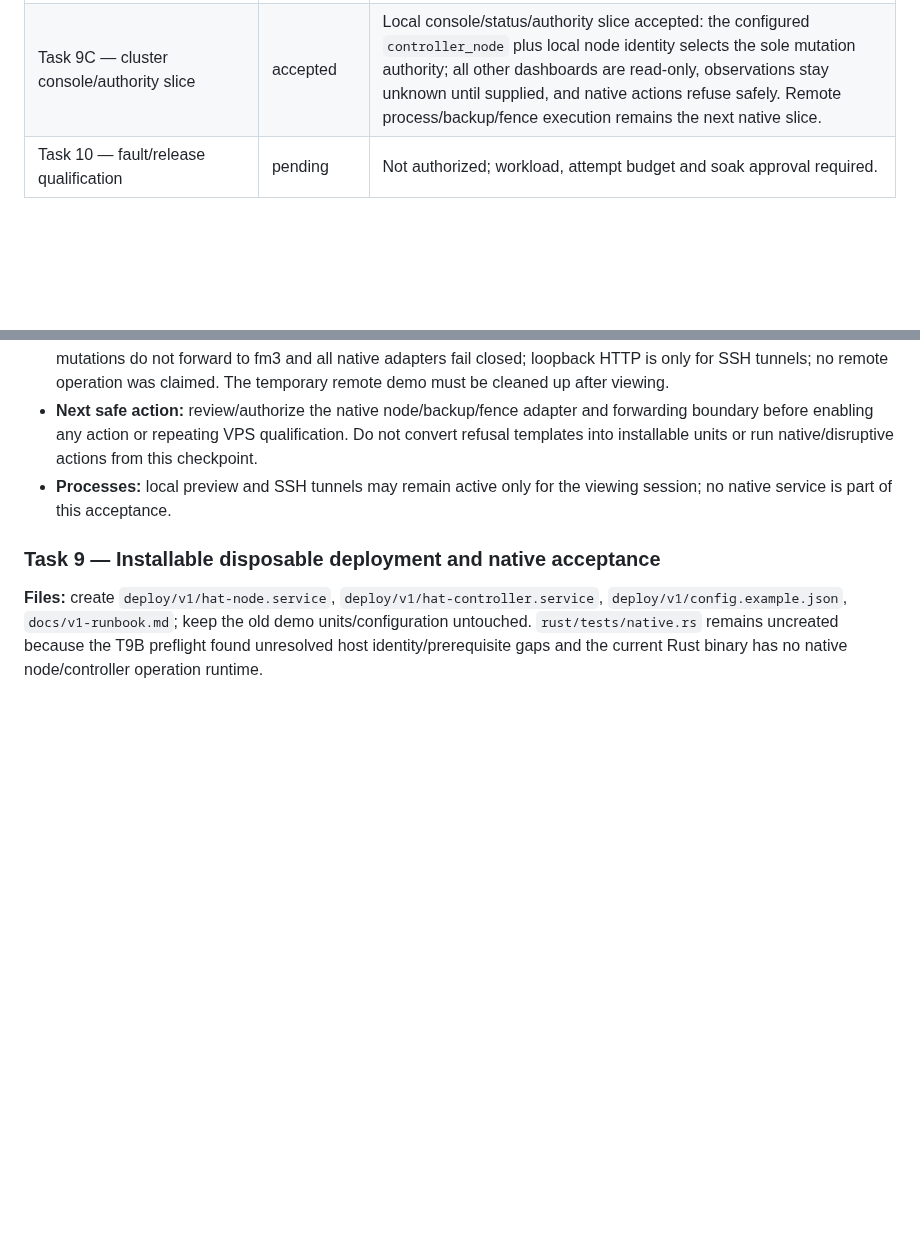
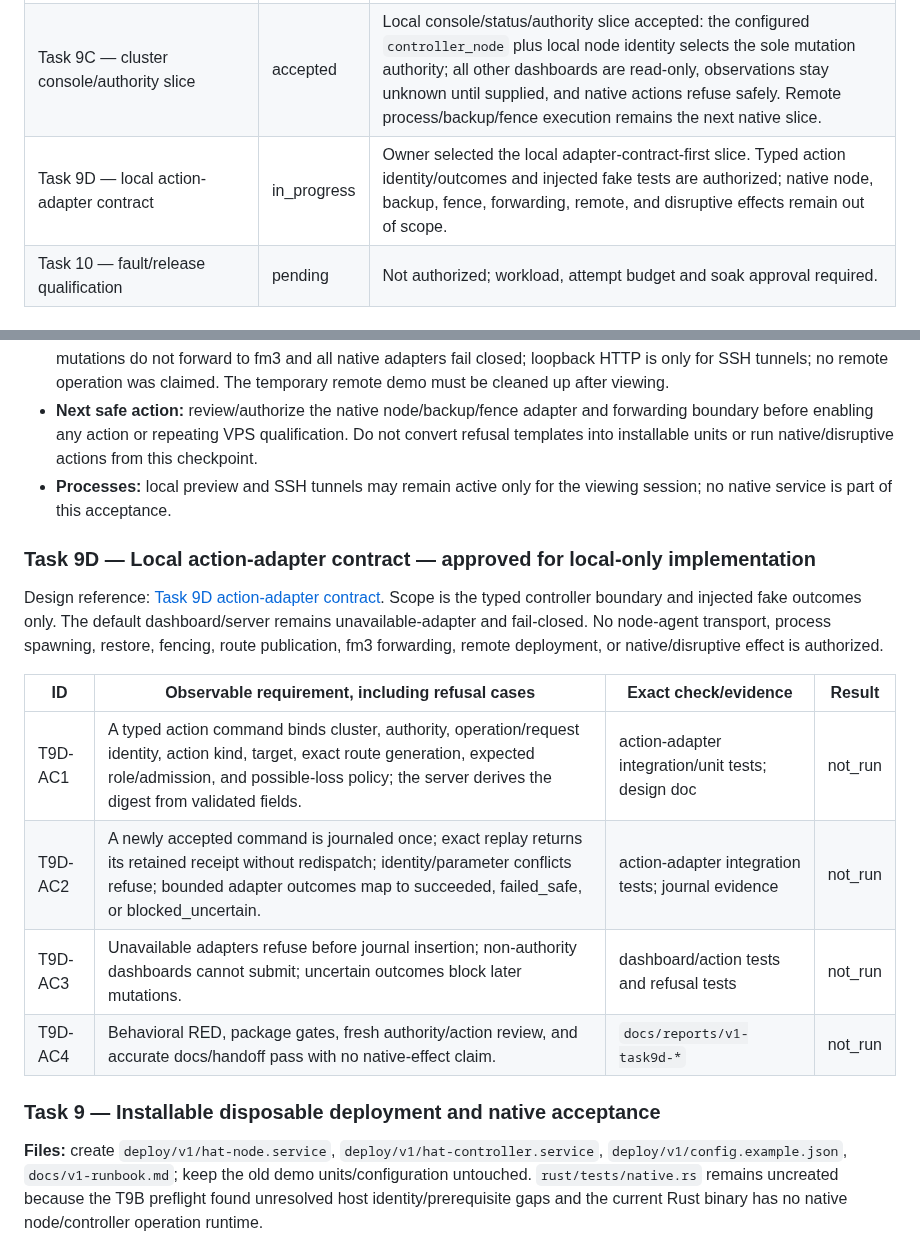
Before and after one commit to burggraf/highly-available-trailbase, a Markdown page: docs/plans/2026-09-11-v1-manual-failover.md, 2 parts joined by grey strips. Rendered like a GitHub page; blank space fills up the shorter version.

Commit message:
Define Task 9D action adapter contract

```diff
--- a/docs/plans/2026-09-11-v1-manual-failover.md
+++ b/docs/plans/2026-09-11-v1-manual-failover.md
@@ -30,6 +30,7 @@ This section is the authoritative restart tracker. Follow [AGENTS.md](../../AGEN
 | Task 8 — failover/rejoin | accepted | Local-only criteria T8-AC1 through T8-AC5 passed on `main`; native/provider/deployment/disruptive effects remain unauthorized. |
 | Task 9 — deployment/native acceptance | in_progress | Local artifact/contract subset T9-AC1 through T9-AC5 passed; owner authorized one bounded disposable VPS E2E cycle and a temporary remote UI demo. Further cycles, permanent deployment, and unsupported/provider effects remain separately gated. |
 | Task 9C — cluster console/authority slice | accepted | Local console/status/authority slice accepted: the configured `controller_node` plus local node identity selects the sole mutation authority; all other dashboards are read-only, observations stay unknown until supplied, and native actions refuse safely. Remote process/backup/fence execution remains the next native slice. |
+| Task 9D — local action-adapter contract | in_progress | Owner selected the local adapter-contract-first slice. Typed action identity/outcomes and injected fake tests are authorized; native node, backup, fence, forwarding, remote, and disruptive effects remain out of scope. |
 | Task 10 — fault/release qualification | pending | Not authorized; workload, attempt budget and soak approval required. |
 
 ### Task 2 completion contract — approved and accepted
@@ -547,6 +548,17 @@ Scope: replace the unstyled local dashboard with an accessible operator console
 - **Next safe action:** review/authorize the native node/backup/fence adapter and forwarding boundary before enabling any action or repeating VPS qualification. Do not convert refusal templates into installable units or run native/disruptive actions from this checkpoint.
 - **Processes:** local preview and SSH tunnels may remain active only for the viewing session; no native service is part of this acceptance.
 
+### Task 9D — Local action-adapter contract — approved for local-only implementation
+
+Design reference: [Task 9D action-adapter contract](2026-09-11-task9d-action-adapter-design.md). Scope is the typed controller boundary and injected fake outcomes only. The default dashboard/server remains unavailable-adapter and fail-closed. No node-agent transport, process spawning, restore, fencing, route publication, fm3 forwarding, remote deployment, or native/disruptive effect is authorized.
+
+| ID | Observable requirement, including refusal cases | Exact check/evidence | Result |
+| --- | --- | --- | --- |
+| T9D-AC1 | A typed action command binds cluster, authority, operation/request identity, action kind, target, exact route generation, expected role/admission, and possible-loss policy; the server derives the digest from validated fields. | action-adapter integration/unit tests; design doc | not_run |
+| T9D-AC2 | A newly accepted command is journaled once; exact replay returns its retained receipt without redispatch; identity/parameter conflicts refuse; bounded adapter outcomes map to succeeded, failed_safe, or blocked_uncertain. | action-adapter integration tests; journal evidence | not_run |
+| T9D-AC3 | Unavailable adapters refuse before journal insertion; non-authority dashboards cannot submit; uncertain outcomes block later mutations. | dashboard/action tests and refusal tests | not_run |
+| T9D-AC4 | Behavioral RED, package gates, fresh authority/action review, and accurate docs/handoff pass with no native-effect claim. | `docs/reports/v1-task9d-*` | not_run |
+
 ### Task 9 — Installable disposable deployment and native acceptance
 
 **Files:** create `deploy/v1/hat-node.service`, `deploy/v1/hat-controller.service`, `deploy/v1/config.example.json`, `docs/v1-runbook.md`; keep the old demo units/configuration untouched. `rust/tests/native.rs` remains uncreated because the T9B preflight found unresolved host identity/prerequisite gaps and the current Rust binary has no native node/controller operation runtime.
```
Also changed, not shown: docs/plans/2026-09-11-task9d-action-adapter-design.md (added, +22 -0 lines).
